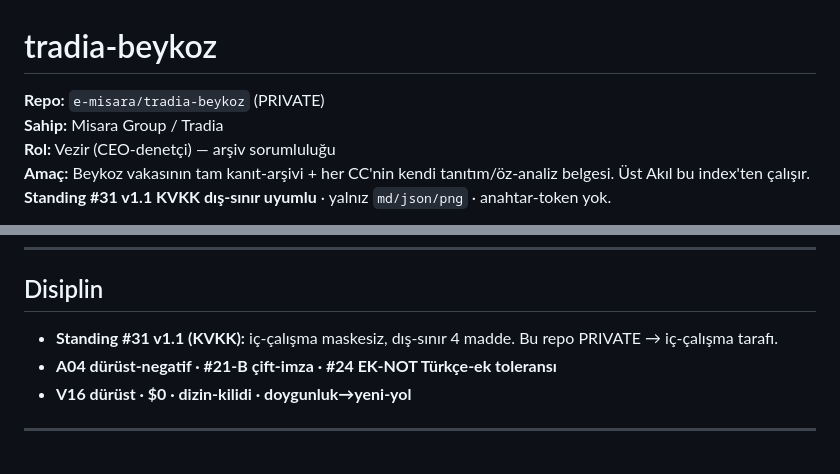
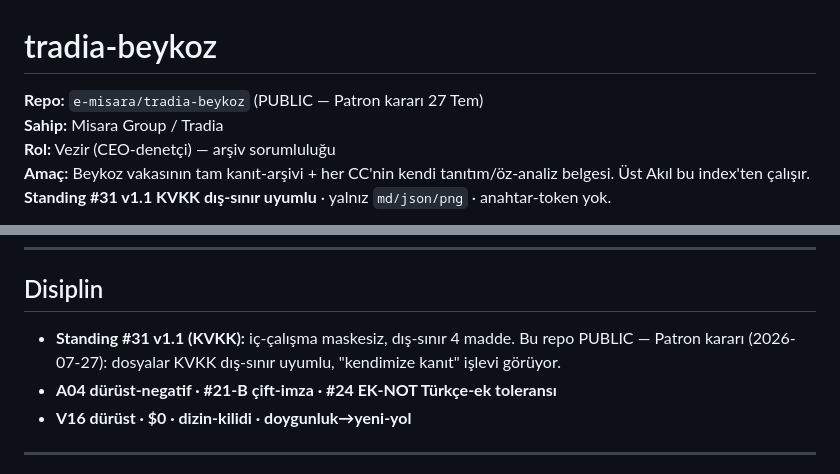
Before and after one commit to e-misara/tradia-beykoz, a Markdown page: README.md, 2 parts joined by grey strips. GitHub-like rendering.

Commit message:
docs(readme): görünürlük etiketi PUBLIC (Patron kararı 27 Tem)
Standing #31 v1.1 KVKK dış-sınır uyumlu, 'kendimize kanıt' işlevi.

```diff
--- a/README.md
+++ b/README.md
@@ -1,6 +1,6 @@
 # tradia-beykoz
 
-**Repo:** `e-misara/tradia-beykoz` (PRIVATE)
+**Repo:** `e-misara/tradia-beykoz` (PUBLIC — Patron kararı 27 Tem)
 **Sahip:** Misara Group / Tradia
 **Rol:** Vezir (CEO-denetçi) — arşiv sorumluluğu
 **Amaç:** Beykoz vakasının tam kanıt-arşivi + her CC'nin kendi tanıtım/öz-analiz belgesi. Üst Akıl bu index'ten çalışır.
@@ -200,7 +200,7 @@
 ---
 ## Disiplin
 
-- **Standing #31 v1.1 (KVKK):** iç-çalışma maskesiz, dış-sınır 4 madde. Bu repo PRIVATE → iç-çalışma tarafı.
+- **Standing #31 v1.1 (KVKK):** iç-çalışma maskesiz, dış-sınır 4 madde. Bu repo PUBLIC — Patron kararı (2026-07-27): dosyalar KVKK dış-sınır uyumlu, "kendimize kanıt" işlevi görüyor.
 - **A04 dürüst-negatif · #21-B çift-imza · #24 EK-NOT Türkçe-ek toleransı**
 - **V16 dürüst · $0 · dizin-kilidi · doygunluk→yeni-yol**
 
```
